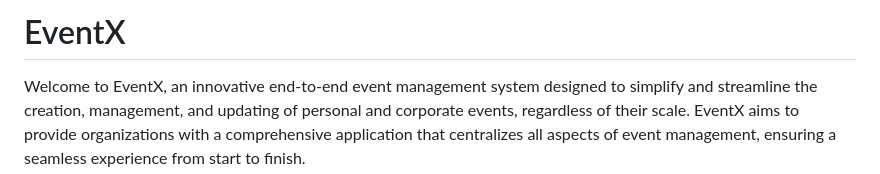
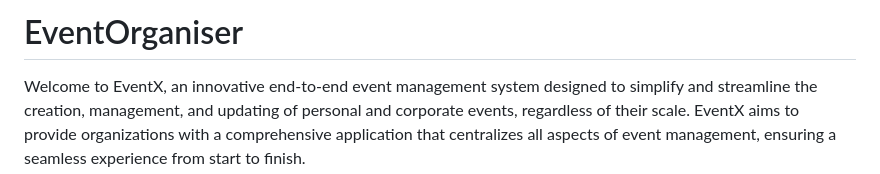
Before and after one commit to Yash-Patel26/Event-Organiser, a Markdown page: README.md, the part around the change. Drawn GitHub-style.

```diff
--- a/README.md
+++ b/README.md
@@ -1,4 +1,4 @@
-# EventX
+# EventOrganiser
 Welcome to EventX, an innovative end-to-end event management system designed to simplify and streamline the creation, management, and updating of personal and corporate events, regardless of their scale. EventX aims to provide organizations with a comprehensive application that centralizes all aspects of event management, ensuring a seamless experience from start to finish.
 
 To have a glimpse of how this website works watch this https://youtu.be/QUijwQY3nM8
```
